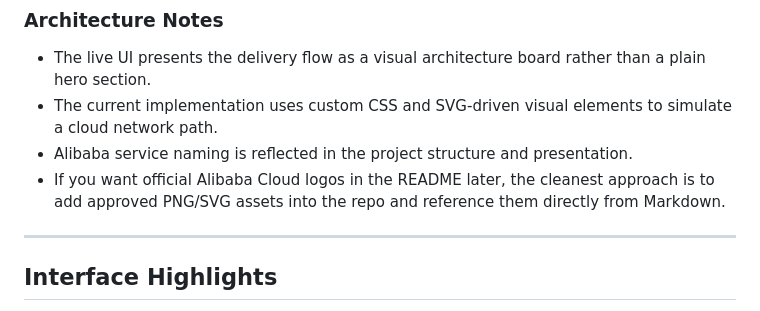
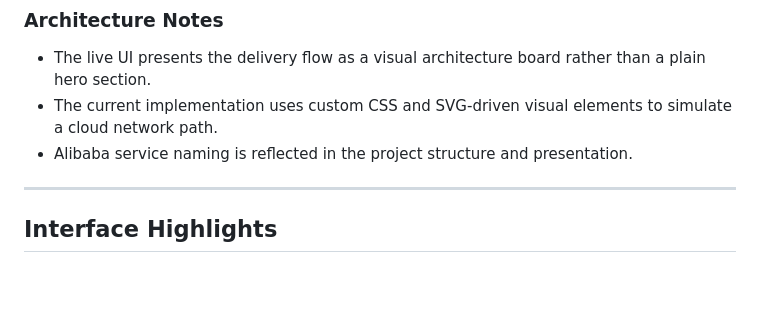
Before and after one commit to lagnadlinus/cloud-style-portfolio, a Markdown page: README.md, the part around the change. GitHub-like rendering; blank space fills up the shorter version.

```diff
--- a/README.md
+++ b/README.md
@@ -89,7 +89,6 @@ flowchart LR
 - The live UI presents the delivery flow as a visual architecture board rather than a plain hero section.
 - The current implementation uses custom CSS and SVG-driven visual elements to simulate a cloud network path.
 - Alibaba service naming is reflected in the project structure and presentation.
-- If you want official Alibaba Cloud logos in the README later, the cleanest approach is to add approved PNG/SVG assets into the repo and reference them directly from Markdown.
 
 ---
 
```
